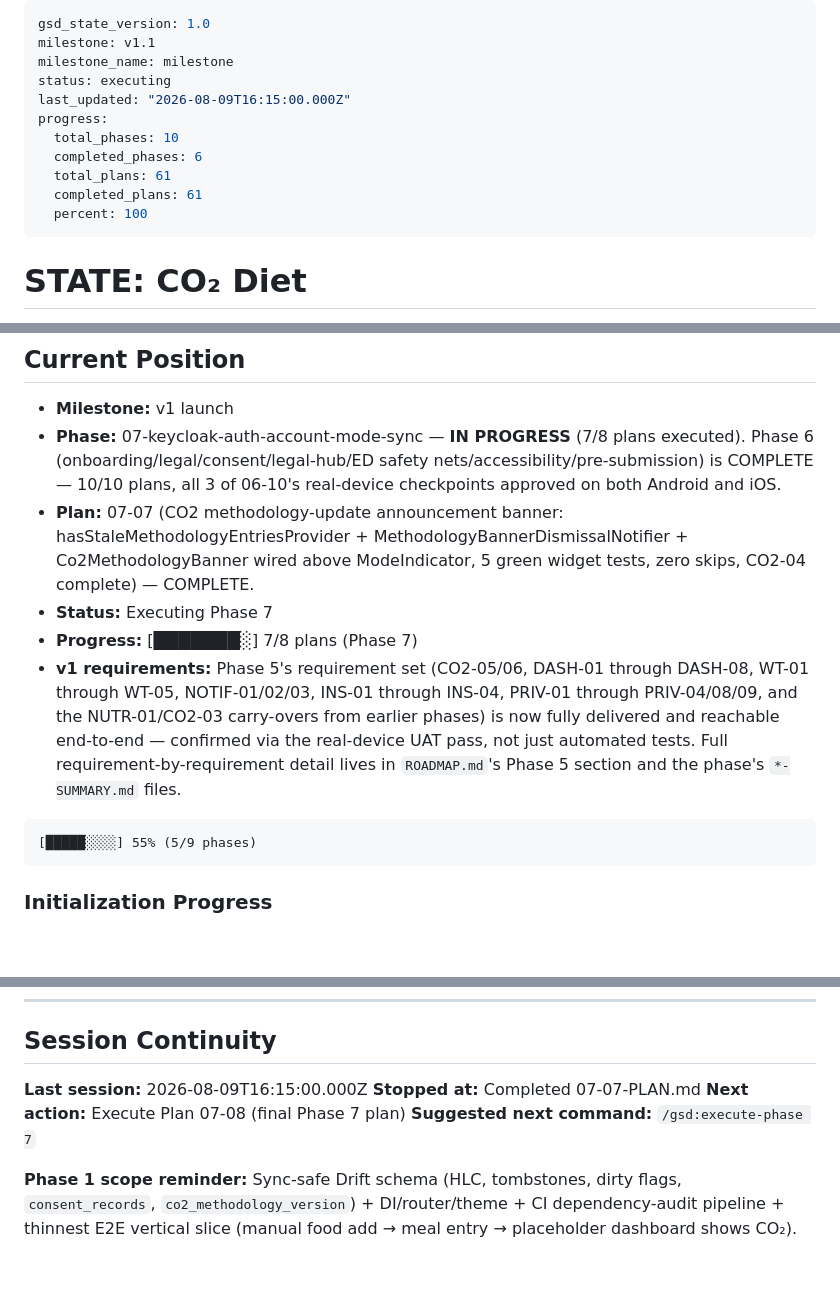
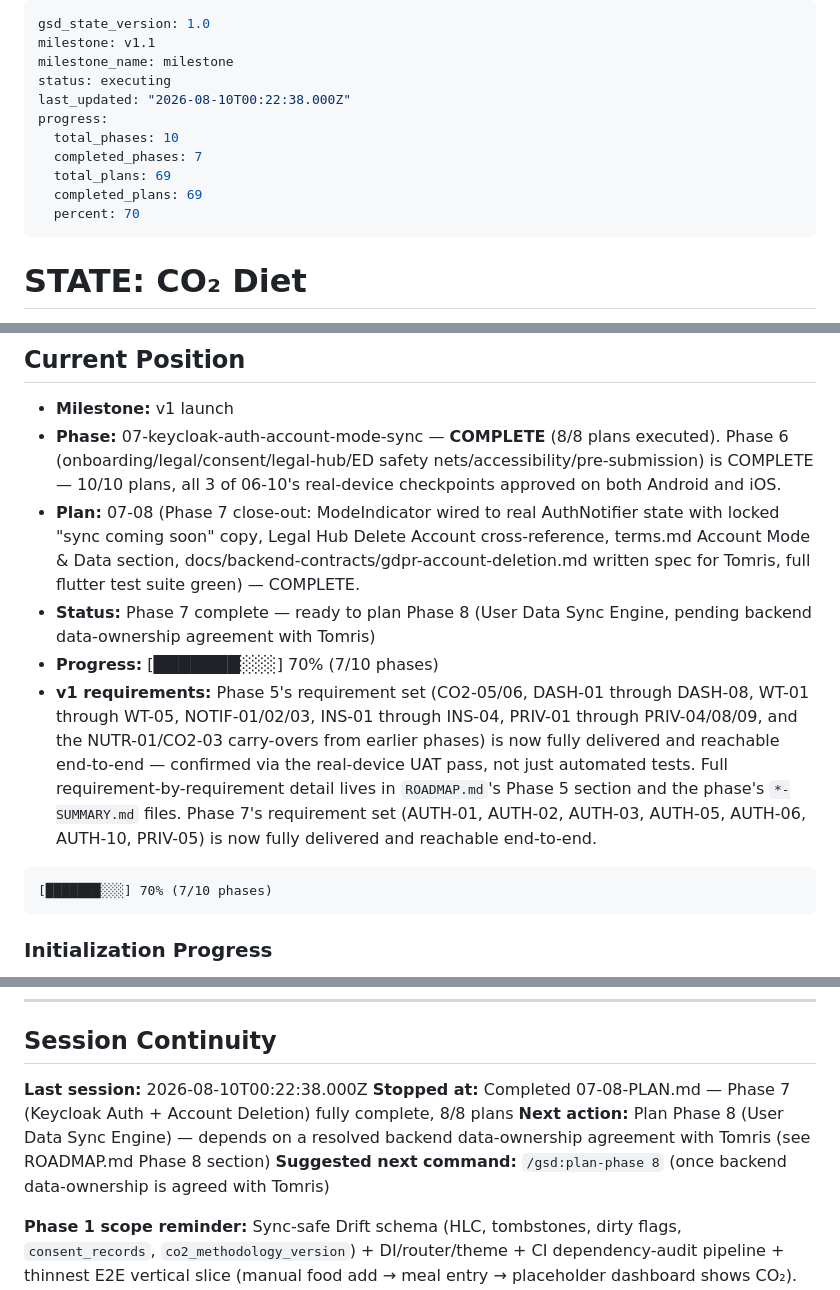
Before and after one commit to ReduceCO2Now-com/co2-diet-app, a Markdown page: .planning/STATE.md, 3 parts joined by grey strips. Rendered like a GitHub page; blank space fills up the shorter version.

Commit message:
docs(07-08): complete Phase 7 close-out plan

````diff
--- a/.planning/STATE.md
+++ b/.planning/STATE.md
@@ -3,13 +3,13 @@ gsd_state_version: 1.0
 milestone: v1.1
 milestone_name: milestone
 status: executing
-last_updated: "2026-08-09T16:15:00.000Z"
+last_updated: "2026-08-10T00:22:38.000Z"
 progress:
   total_phases: 10
-  completed_phases: 6
-  total_plans: 61
-  completed_plans: 61
-  percent: 100
+  completed_phases: 7
+  total_plans: 69
+  completed_plans: 69
+  percent: 70
 ---
 
 # STATE: CO₂ Diet
@@ -35,14 +35,14 @@ See: `.planning/PROJECT.md` (updated 2026-07-16)
 ## Current Position
 
 - **Milestone:** v1 launch
-- **Phase:** 07-keycloak-auth-account-mode-sync — **IN PROGRESS** (7/8 plans executed). Phase 6 (onboarding/legal/consent/legal-hub/ED safety nets/accessibility/pre-submission) is COMPLETE — 10/10 plans, all 3 of 06-10's real-device checkpoints approved on both Android and iOS.
-- **Plan:** 07-07 (CO2 methodology-update announcement banner: hasStaleMethodologyEntriesProvider + MethodologyBannerDismissalNotifier + Co2MethodologyBanner wired above ModeIndicator, 5 green widget tests, zero skips, CO2-04 complete) — COMPLETE.
-- **Status:** Executing Phase 7
-- **Progress:** [███████░] 7/8 plans (Phase 7)
-- **v1 requirements:** Phase 5's requirement set (CO2-05/06, DASH-01 through DASH-08, WT-01 through WT-05, NOTIF-01/02/03, INS-01 through INS-04, PRIV-01 through PRIV-04/08/09, and the NUTR-01/CO2-03 carry-overs from earlier phases) is now fully delivered and reachable end-to-end — confirmed via the real-device UAT pass, not just automated tests. Full requirement-by-requirement detail lives in `ROADMAP.md`'s Phase 5 section and the phase's `*-SUMMARY.md` files.
+- **Phase:** 07-keycloak-auth-account-mode-sync — **COMPLETE** (8/8 plans executed). Phase 6 (onboarding/legal/consent/legal-hub/ED safety nets/accessibility/pre-submission) is COMPLETE — 10/10 plans, all 3 of 06-10's real-device checkpoints approved on both Android and iOS.
+- **Plan:** 07-08 (Phase 7 close-out: ModeIndicator wired to real AuthNotifier state with locked "sync coming soon" copy, Legal Hub Delete Account cross-reference, terms.md Account Mode & Data section, docs/backend-contracts/gdpr-account-deletion.md written spec for Tomris, full flutter test suite green) — COMPLETE.
+- **Status:** Phase 7 complete — ready to plan Phase 8 (User Data Sync Engine, pending backend data-ownership agreement with Tomris)
+- **Progress:** [███████░░░] 70% (7/10 phases)
+- **v1 requirements:** Phase 5's requirement set (CO2-05/06, DASH-01 through DASH-08, WT-01 through WT-05, NOTIF-01/02/03, INS-01 through INS-04, PRIV-01 through PRIV-04/08/09, and the NUTR-01/CO2-03 carry-overs from earlier phases) is now fully delivered and reachable end-to-end — confirmed via the real-device UAT pass, not just automated tests. Full requirement-by-requirement detail lives in `ROADMAP.md`'s Phase 5 section and the phase's `*-SUMMARY.md` files. Phase 7's requirement set (AUTH-01, AUTH-02, AUTH-03, AUTH-05, AUTH-06, AUTH-10, PRIV-05) is now fully delivered and reachable end-to-end.
 
 ```
-[█████░░░░] 55% (5/9 phases)
+[███████░░░] 70% (7/10 phases)
 ```
 
 ### Initialization Progress
@@ -151,10 +151,10 @@ See: `.planning/PROJECT.md` (updated 2026-07-16)
 
 ## Session Continuity
 
-**Last session:** 2026-08-09T16:15:00.000Z
-**Stopped at:** Completed 07-07-PLAN.md
-**Next action:** Execute Plan 07-08 (final Phase 7 plan)
-**Suggested next command:** `/gsd:execute-phase 7`
+**Last session:** 2026-08-10T00:22:38.000Z
+**Stopped at:** Completed 07-08-PLAN.md — Phase 7 (Keycloak Auth + Account Deletion) fully complete, 8/8 plans
+**Next action:** Plan Phase 8 (User Data Sync Engine) — depends on a resolved backend data-ownership agreement with Tomris (see ROADMAP.md Phase 8 section)
+**Suggested next command:** `/gsd:plan-phase 8` (once backend data-ownership is agreed with Tomris)
 
 **Phase 1 scope reminder:** Sync-safe Drift schema (HLC, tombstones, dirty flags, `consent_records`, `co2_methodology_version`) + DI/router/theme + CI dependency-audit pipeline + thinnest E2E vertical slice (manual food add → meal entry → placeholder dashboard shows CO₂). Requirements: PROF-01–05, PRIV-07, CO2-04, LEG-04.
 
````
Also changed, not shown: other parts of .planning/STATE.md (+5 -0 lines), .planning/ROADMAP.md (+3 -3 lines), 1 other file.
